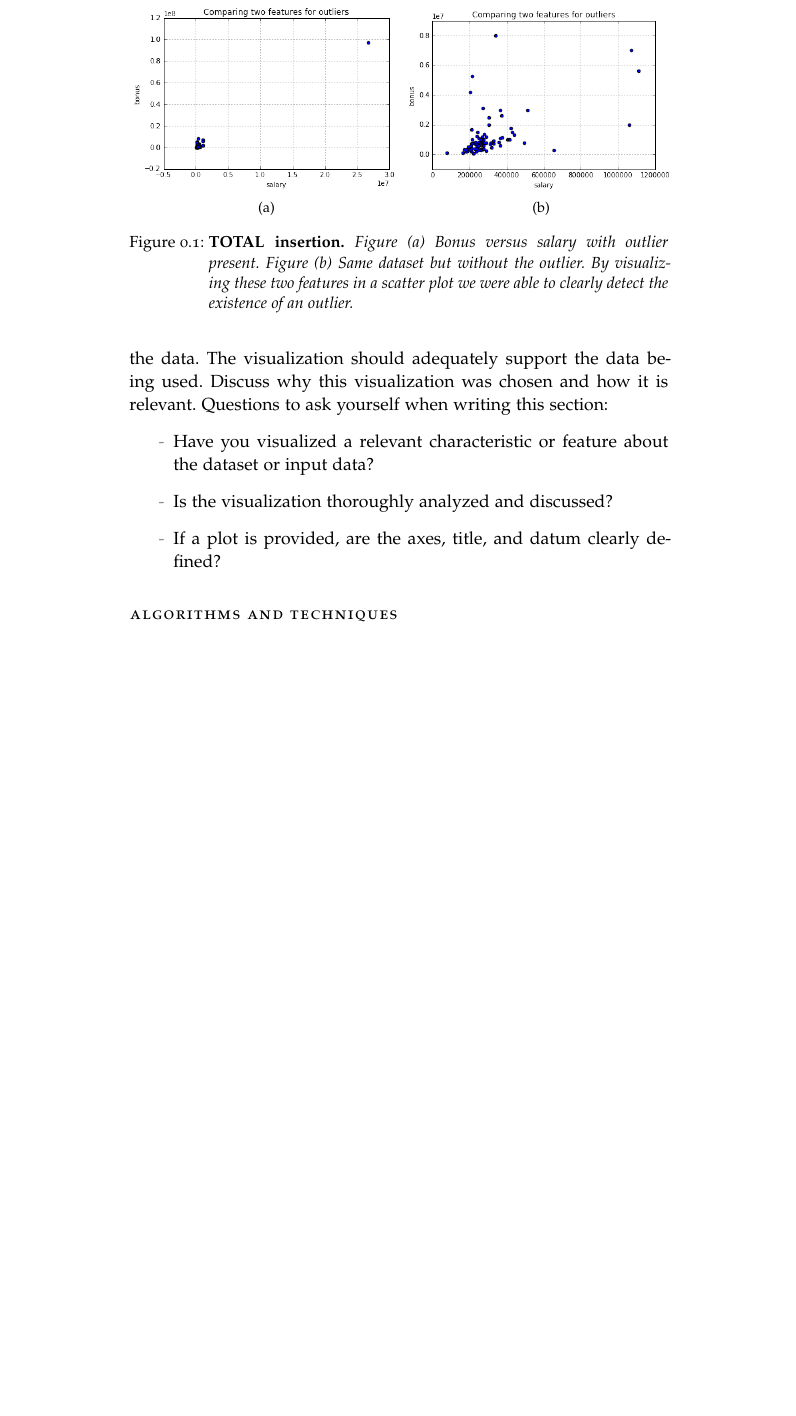
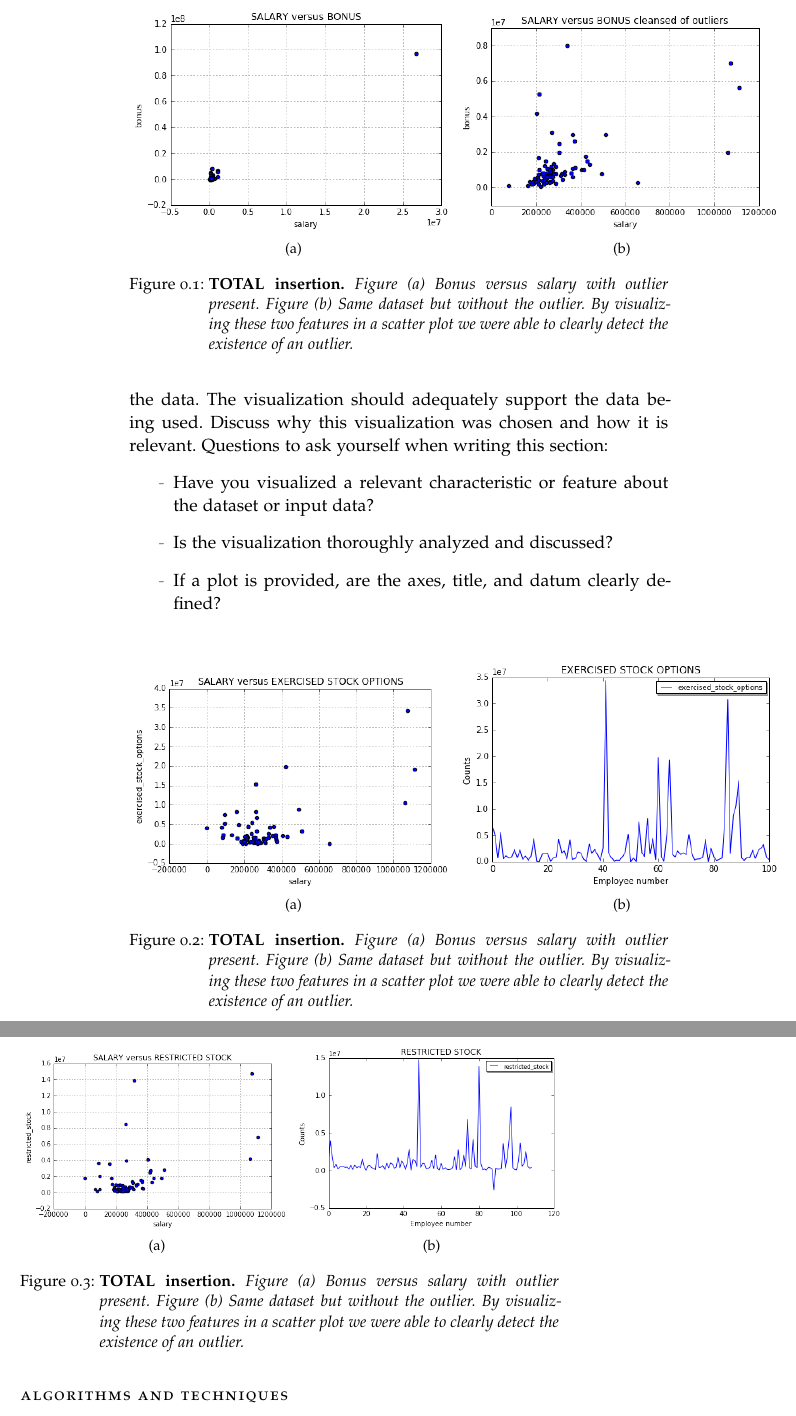
Before and after one commit to omoju/identifyFraudFromEnronEmail, a LaTeX thesis (report/identifyFraudFromEnronEmail_Analysis.tex): part of page 5 of 13 before the commit and two parts of pages 5 and 6 of 13 after it, the two joined at a grey line, cut so that both start at the same text, the shorter picture padded with empty space. Compiled offline with pdfLaTeX; a missing font is replaced by an installed copy or a similar font; an older LaTeX class or package is replaced by its successor.

Commit message:
fixed: compareTwoFeatures

```diff
--- a/report/identifyFraudFromEnronEmail_Analysis.tex
+++ b/report/identifyFraudFromEnronEmail_Analysis.tex
@@ -157,10 +157,10 @@ Found the source of the outlier. It was the TOTAL row that was mistakenly read i
 \begin{figure}[!hbtp]
 \centering
     \subfloat[]{%
-    \includegraphics[width=0.5\textwidth]{figures/salary_v_bonus}
+    \includegraphics[width=0.6\textwidth]{figures/salary_v_bonus}
     \label{SalaryBonus}}
     \subfloat[]{%
-    \includegraphics[width=0.5\textwidth]{figures/salary_v_bonus2}
+    \includegraphics[width=0.6\textwidth]{figures/salary_v_bonus2}
     \label{SalaryBonus2}}
 
     \caption{\textbf{TOTAL insertion.} \textit{Figure (a) Bonus versus salary with outlier present. Figure (b) Same dataset but without the outlier. By visualizing these two features in a scatter plot we were able to clearly detect the existence of an outlier.}}
@@ -177,6 +177,31 @@ In this section, you will need to provide some form of visualization that summar
 \item Is the visualization thoroughly analyzed and discussed?
 \item If a plot is provided, are the axes, title, and datum clearly defined?
 \end{itemize}
+
+\begin{figure}[!hbtp]
+\centering
+    \subfloat[]{%
+    \includegraphics[width=0.6\textwidth]{figures/salary_v_exercised_stock_options}
+    \label{SalaryBonus}}
+    \subfloat[]{%
+    \includegraphics[width=0.6\textwidth]{figures/exercised_stock_options}
+    \label{SalaryBonus2}}
+
+    \caption{\textbf{TOTAL insertion.} \textit{Figure (a) Bonus versus salary with outlier present. Figure (b) Same dataset but without the outlier. By visualizing these two features in a scatter plot we were able to clearly detect the existence of an outlier.}}
+\end{figure}
+
+\begin{figure}[!hbtp]
+\centering
+    \subfloat[]{%
+    \includegraphics[width=0.5\textwidth]{figures/salary_v_restricted_stock}
+    \label{SalaryBonus}}
+    \subfloat[]{%
+    \includegraphics[width=0.5\textwidth]{figures/restricted_stock}
+    \label{SalaryBonus2}}
+
+    \caption{\textbf{TOTAL insertion.} \textit{Figure (a) Bonus versus salary with outlier present. Figure (b) Same dataset but without the outlier. By visualizing these two features in a scatter plot we were able to clearly detect the existence of an outlier.}}
+\end{figure}
+
 
 \section*{Algorithms and Techniques}
 
```
Also changed, not shown: report/figures/exercised_stock_options.png, report/figures/restricted_stock.png, report/figures/salary_v_bonus.png, report/figures/salary_v_bonus2.png, report/figures/salary_v_exercised_stock_options.png, report/figures/salary_v_restricted_stock.png, report/identifyFraudFromEnronEmail_Analysis.pdf, 3 other files.
